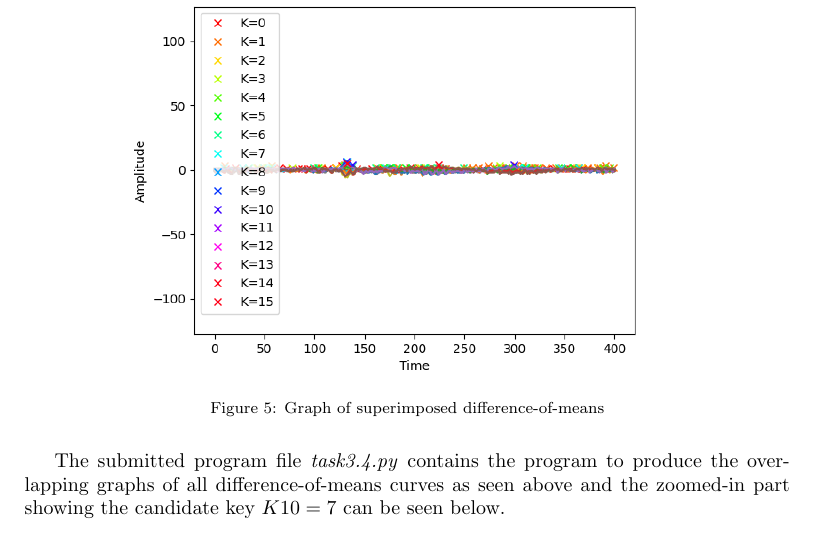
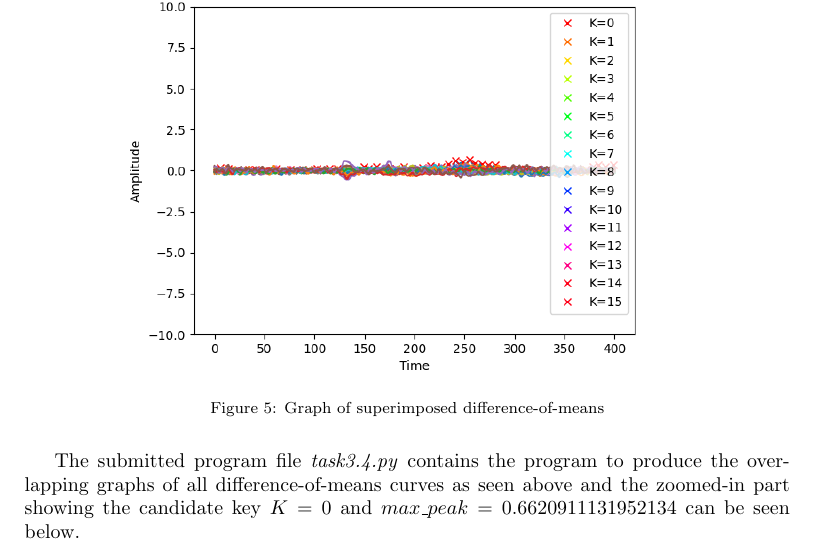
Before and after one commit to amar-laksh/UNI, a LaTeX problem sheet (assignments/HWSEC/ass2/report/report.tex): part of page 5 of 8, cut so that both start at the same text. Compiled offline with pdfLaTeX.

Commit message:
FIXED DPA

```diff
--- a/assignments/HWSEC/ass2/report/report.tex
+++ b/assignments/HWSEC/ass2/report/report.tex
@@ -244,7 +246,7 @@ def MSB(n):
 
 The submitted program file \textit{task3.4.py} contains the program to produce the overlapping graphs
 of all difference-of-means curves as seen above and the zoomed-in part
-showing the candidate key $K10=7$ can be seen below.
+showing the candidate key $K=0$ and $max\_peak=0.6620911131952134$ can be seen below.
 
 \begin{figure}[H]
 	\centering
```
Also changed, not shown: assignments/HWSEC/ass2/report/figures/peak_plot.png, assignments/HWSEC/ass2/report/figures/peaks_plot.png, assignments/HWSEC/ass2/report/report.tex (2 more changed lines).
